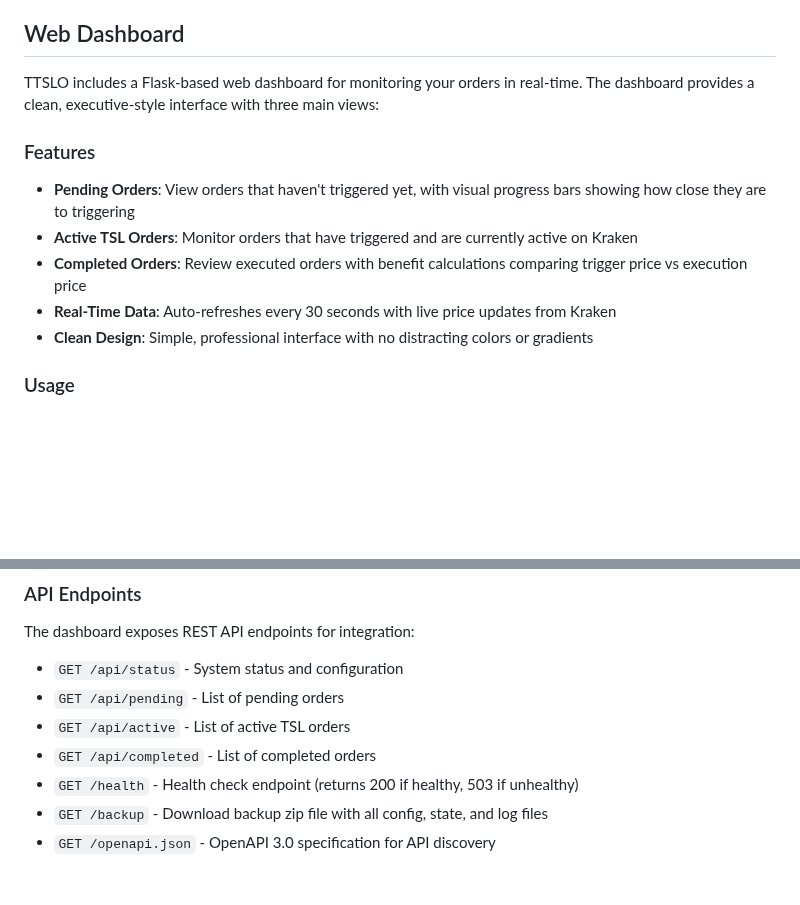
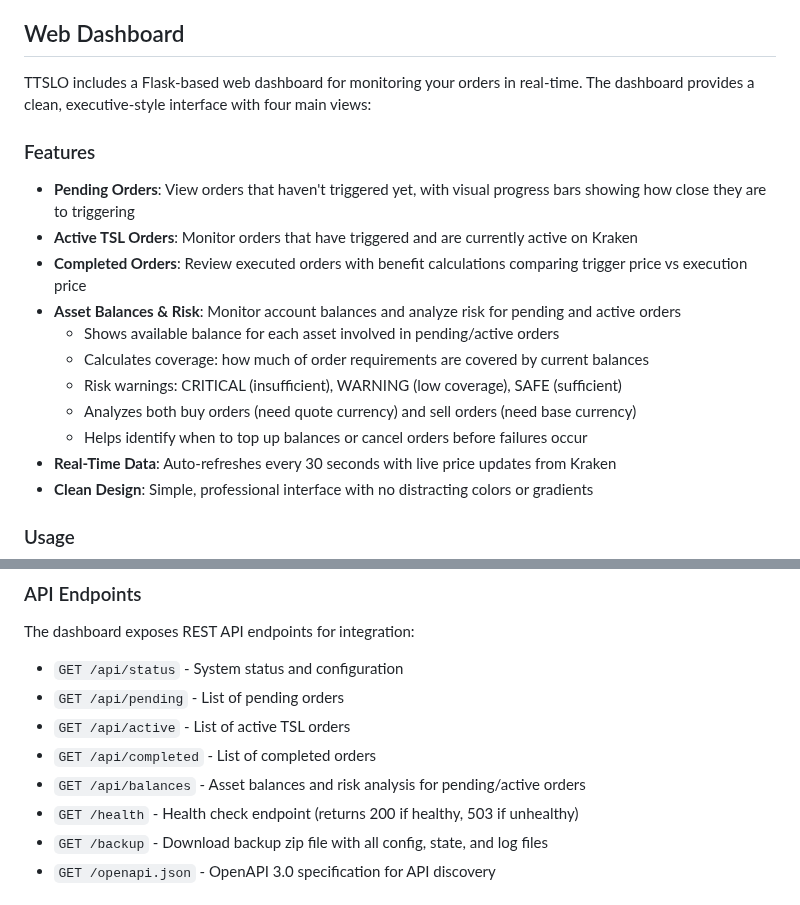
Before and after one commit to raymondclowe/ttslo, a Markdown page: README.md, 2 parts joined by grey strips. GitHub-like rendering; blank space fills up the shorter version.

Commit message:
Update README with Asset Balances & Risk pane documentation
Co-authored-by: raymondclowe <68897994+raymondclowe@users.noreply.github.com>

```diff
--- a/README.md
+++ b/README.md
@@ -254,13 +254,19 @@ For detailed documentation, see [CSV_EDITOR_README.md](docs/CSV_EDITOR_README.md
 
 ## Web Dashboard
 
-TTSLO includes a Flask-based web dashboard for monitoring your orders in real-time. The dashboard provides a clean, executive-style interface with three main views:
+TTSLO includes a Flask-based web dashboard for monitoring your orders in real-time. The dashboard provides a clean, executive-style interface with four main views:
 
 ### Features
 
 - **Pending Orders**: View orders that haven't triggered yet, with visual progress bars showing how close they are to triggering
 - **Active TSL Orders**: Monitor orders that have triggered and are currently active on Kraken
 - **Completed Orders**: Review executed orders with benefit calculations comparing trigger price vs execution price
+- **Asset Balances & Risk**: Monitor account balances and analyze risk for pending and active orders
+  - Shows available balance for each asset involved in pending/active orders
+  - Calculates coverage: how much of order requirements are covered by current balances
+  - Risk warnings: CRITICAL (insufficient), WARNING (low coverage), SAFE (sufficient)
+  - Analyzes both buy orders (need quote currency) and sell orders (need base currency)
+  - Helps identify when to top up balances or cancel orders before failures occur
 - **Real-Time Data**: Auto-refreshes every 30 seconds with live price updates from Kraken
 - **Clean Design**: Simple, professional interface with no distracting colors or gradients
 
@@ -294,6 +300,7 @@ The dashboard exposes REST API endpoints for integration:
 - `GET /api/pending` - List of pending orders
 - `GET /api/active` - List of active TSL orders
 - `GET /api/completed` - List of completed orders
+- `GET /api/balances` - Asset balances and risk analysis for pending/active orders
 - `GET /health` - Health check endpoint (returns 200 if healthy, 503 if unhealthy)
 - `GET /backup` - Download backup zip file with all config, state, and log files
 - `GET /openapi.json` - OpenAPI 3.0 specification for API discovery
```
